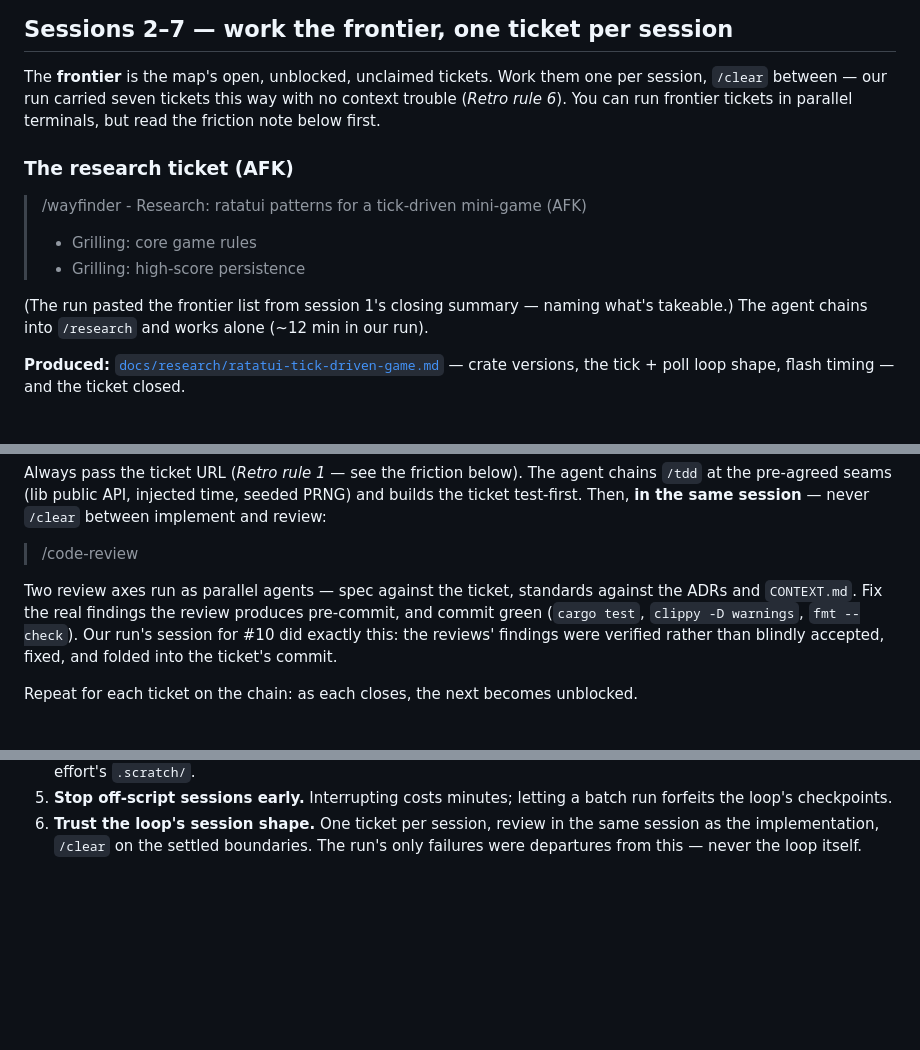
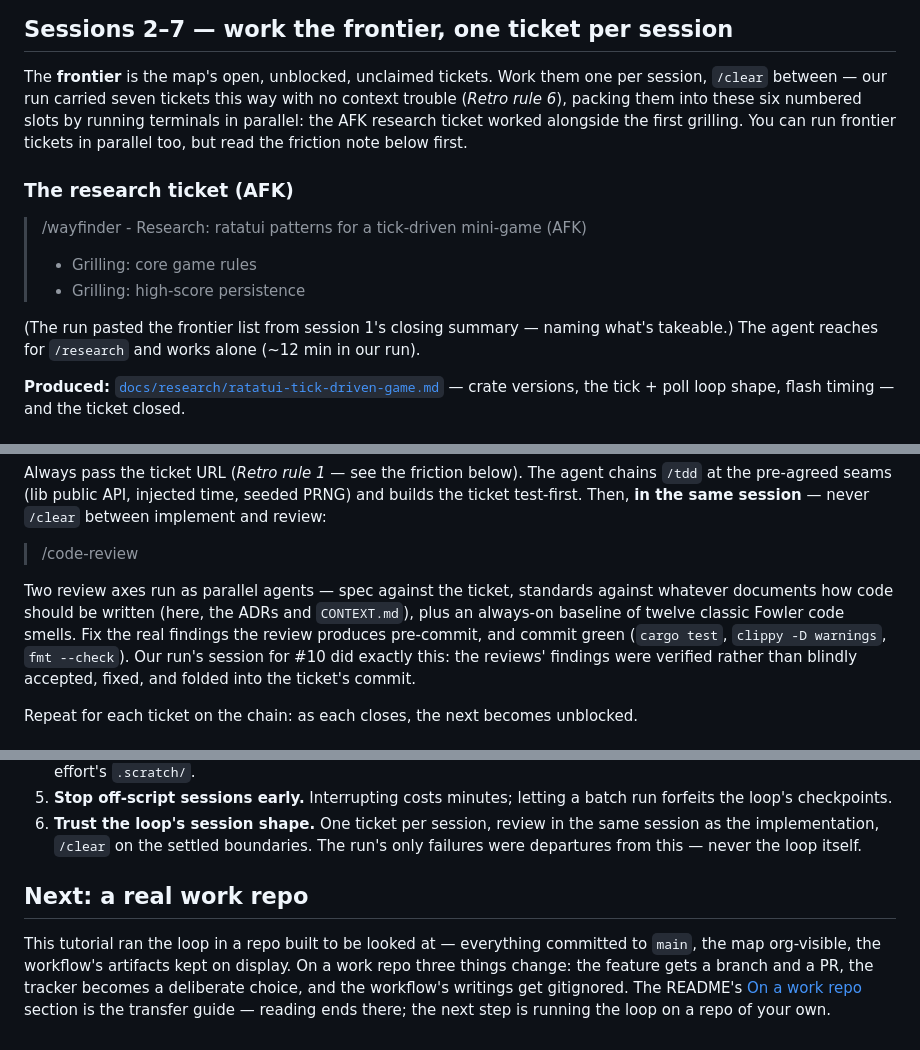
Before and after one commit to constdecimals0/workflow, a Markdown page: example/tutorial.md, 3 parts joined by grey strips. GitHub-like rendering; blank space fills up the shorter version.

```diff
--- a/example/tutorial.md
+++ b/example/tutorial.md
@@ -85,8 +95,9 @@ stopped. `/clear`.
 
 The **frontier** is the map's open, unblocked, unclaimed tickets. Work them one per
 session, `/clear` between — our run carried seven tickets this way with no context
-trouble (*Retro rule 6*). You can run frontier tickets in parallel terminals, but read
-the friction note below first.
+trouble (*Retro rule 6*), packing them into these six numbered slots by running
+terminals in parallel: the AFK research ticket worked alongside the first grilling.
+You can run frontier tickets in parallel too, but read the friction note below first.
 
 ### The research ticket (AFK)
 
@@ -95,7 +106,7 @@ the friction note below first.
 > - Grilling: high-score persistence
 
 (The run pasted the frontier list from session 1's closing summary — naming what's
-takeable.) The agent chains into `/research` and works alone (~12 min in our run).
+takeable.) The agent reaches for `/research` and works alone (~12 min in our run).
 
 **Produced:** [`docs/research/ratatui-tick-driven-game.md`](../docs/research/ratatui-tick-driven-game.md)
 — crate versions, the tick + poll loop shape, flash timing — and the ticket closed.
@@ -210,8 +226,10 @@ and review:
 
 > /code-review
 
-Two review axes run as parallel agents — spec against the ticket, standards against the
-ADRs and `CONTEXT.md`. Fix the real findings the review produces pre-commit, and commit
+Two review axes run as parallel agents — spec against the ticket, standards against
+whatever documents how code should be written (here, the ADRs and `CONTEXT.md`), plus an
+always-on baseline of twelve classic Fowler code smells. Fix the real findings the
+review produces pre-commit, and commit
 green (`cargo test`, `clippy -D warnings`, `fmt --check`). Our run's session for #10 did
 exactly this: the reviews' findings were verified rather than blindly accepted, fixed,
 and folded into the ticket's commit.
@@ -299,3 +320,12 @@ friction in the run traces to breaking one of these:
 6. **Trust the loop's session shape.** One ticket per session, review in the same
    session as the implementation, `/clear` on the settled boundaries. The run's only
    failures were departures from this — never the loop itself.
+
+## Next: a real work repo
+
+This tutorial ran the loop in a repo built to be looked at — everything committed to
+`main`, the map org-visible, the workflow's artifacts kept on display. On a work repo
+three things change: the feature gets a branch and a PR, the tracker becomes a
+deliberate choice, and the workflow's writings get gitignored. The README's
+[On a work repo](../README.md#on-a-work-repo) section is the transfer guide — reading
+ends there; the next step is running the loop on a repo of your own.
```
Also changed, not shown: other parts of example/tutorial.md (+36 -18 lines).
